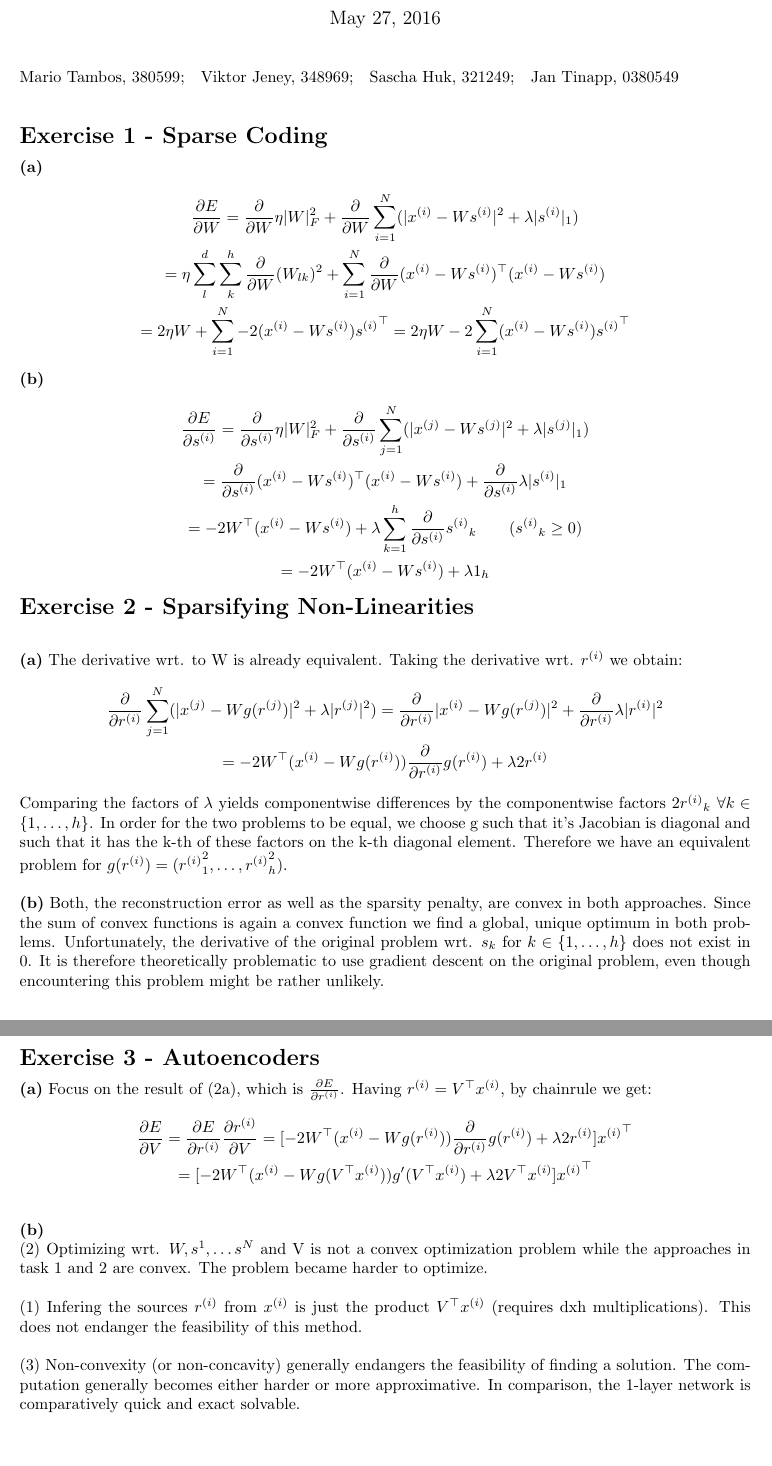
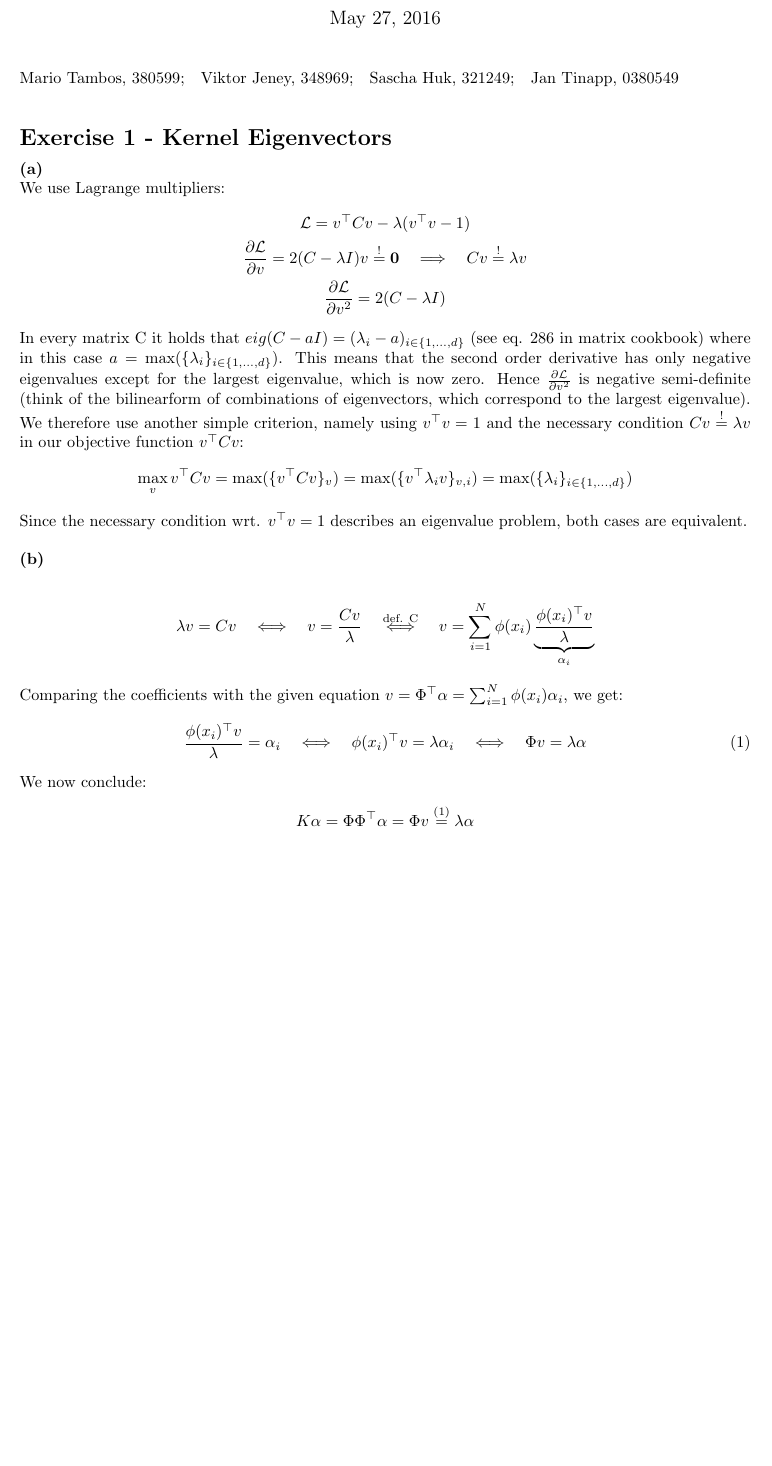
Before and after one commit to HeavyPanda/ml2, a LaTeX document (TeX/document.tex): two parts of pages 1 and 2 of 2 before the commit and part of the page after it, the two joined at a grey line, cut so that both start at the same text, the shorter picture padded with empty space. Compiled offline with pdfLaTeX.

Commit message:
exercise 1 completed

```diff
--- a/TeX/document.tex
+++ b/TeX/document.tex
@@ -134,113 +134,67 @@
 Mario Tambos, 380599;\quad Viktor Jeney, 348969;\quad Sascha Huk, 321249;\quad Jan Tinapp, 0380549\\
 
 
-\extitle{Exercise 1 - Sparse Coding}
-\textbf{(a)}
+\extitle{Exercise 1 - Kernel Eigenvectors}
+\textbf{(a)}\\
+We use Lagrange multipliers:
 \begin{gather*}
-	{\partial E\over\partial W}
+	\lag
 	=
-	{\partial\over\partial W}\eta |W|_F^2
-	+
-	{\partial\over\partial W} \sum_{i=1}^N (|\xhi - W\shi|^2 +	\lambda |\shi|_1)
+	v^\top Cv - \lambda(v^\top v - 1)
 	\\
+	{\partial\lag\over\partial v}
+	=2(C - \lambda I)v \eqq \textbf{0}
+	\quad\Longrightarrow\quad Cv\eqq\lambda v
+	\\
+	{\partial\lag\over\partial v^2}
 	=
-	\eta\sum_{l}^{d}\sum_{k}^{h}{\partial\over\partial W} (\Wlk)^2
-	+
-	\sum_{i=1}^N
-		{\partial\over\partial W}(\xhi - W\shi)^\top (\xhi - W\shi)
-	\\
+	2(C-\lambda I)
+\end{gather*}
+In every matrix C it holds that $eig(C-a I) = (\lambda_i-a)_{i\in\{1,\ldots,d\}}$
+(see eq. 286 in matrix cookbook)
+where in this case $a=\max(\{\lambda_i\}_{i\in\{1,\ldots,d\}})$.
+This means that the second order derivative has only negative eigenvalues
+except for the largest eigenvalue, which is now zero.
+Hence ${\partial\lag\over\partial v^2}$ is negative semi-definite (think
+of the bilinearform of combinations of eigenvectors,
+which correspond to the largest eigenvalue).
+We therefore use another simple criterion, namely using
+$v^\top v = 1$ and the necessary condition $Cv\eqq\lambda v$ in
+our objective function $v^\top C v$:
+\begin{gather*}
+	\max_v v^\top C v
 	=
-	2\eta W
-	+
-	\sum_{i=1}^N
-		-2(\xhi - W\shi)\shi^\top
+	\max(\{v^\top C v\}_{v})
 	=
-	2\eta W
-	-
-	2\sum_{i=1}^N
-		(\xhi - W\shi)\shi^\top
+	\max(\{v^\top \lambda_i v\}_{v,i})
+	=
+	\max(\{\lambda_i\}_{i\in\{1,\ldots,d\}})
 \end{gather*}
-\textbf{(b)}
-\begin{gather*}
-	{\partial E\over\partial \shi}
-	=
-	{\partial\over\partial \shi}\eta |W|_F^2
-	+
-	{\partial\over\partial \shi} \sum_{j=1}^N (|\xhj - W\shj|^2 +	\lambda |\shj|_1)
-	\\
-	=
-	{\partial\over\partial \shi} (\xhi - W\shi)^\top (\xhi - W\shi)
-	              +	{\partial\over\partial \shi} \lambda |\shi|_1
-	\\
-	=
-	-2 W^\top(\xhi-W\shi)
-	              +	\lambda \sum_{k=1}^h {\partial\over\partial \shi}\shi_k
-	              \quad\quad\text{($\shi_k\geq 0$)}
-	\\
-	=
-	-2 W^\top(\xhi-W\shi)
-	+	\lambda 1_h
-\end{gather*}
-\extitle{Exercise 2 - Sparsifying Non-Linearities}
-\textbf{(a)}
-The derivative wrt. to W is already equivalent.
-Taking the derivative wrt. $\rhi$ we obtain:
-\begin{gather*}
-	{\partial\over\partial \rhi}\sum_{j=1}^N
-	(|\xhj - Wg(\rhj)|^2 +	\lambda |\rhj|^2)
-	=
-	{\partial\over\partial \rhi} |\xhi - Wg(\rhj)|^2
-	+ {\partial\over\partial \rhi} \lambda |\rhi|^2
-	\\
-	= -2 W^\top(\xhi-Wg(\rhi)){\partial\over\partial \rhi}g(\rhi)
-	+	\lambda 2\rhi
-\end{gather*}
-Comparing the factors of $\lambda$ yields componentwise
-differences by the componentwise factors $2\rhi_k$ $\forall k\in\{1,\ldots,h\}$. In order for
-the two problems to be equal, we choose g such that it's Jacobian is
-diagonal and such that it has the k-th of these factors on the k-th diagonal element.
-Therefore we have an equivalent problem for $g(\rhi) = (\rhi_1^2, \ldots, \rhi_h^2)$.
+Since the necessary condition wrt. $v^\top v=1$ describes an eigenvalue problem,
+both cases are equivalent.
 \\
 \\
-\textbf{(b)}
-Both, the reconstruction error as well as the sparsity penalty, are
-convex in both approaches. Since the sum of convex functions is again a convex
-function we find a global, unique optimum in both problems.
-Unfortunately, the derivative of the original problem wrt. $s_k$
-for $k\in\{1,\ldots,h\}$ does not exist in 0. It is therefore theoretically
-problematic to use gradient descent on the original problem, even though
-encountering this problem might be rather unlikely.
+\textbf{(b)}\\
+\begin{gather*}
+	\lambda v = Cv
+	\quad\Longleftrightarrow\quad
+	v = {Cv\over\lambda}
+	\quad\stackrel{\text{def. C}}{\Longleftrightarrow}\quad
+	v = \sum_{i=1}^N \phi(x_i)\underbrace{\phi(x_i)^\top v\over\lambda}_{\alpha_i}
+\end{gather*}
+Comparing the coefficients with the given equation
+$v=\Phi^\top\alpha=\sum_{i=1}^N\phi(x_i)\alpha_i$, we get:
+\begin{equation}
+	{\phi(x_i)^\top v\over\lambda} = \alpha_i
+	\quad\Longleftrightarrow\quad
+	\phi(x_i)^\top v = \lambda\alpha_i
+	\quad\Longleftrightarrow\quad
+	\Phi v = \lambda\alpha
+\end{equation}
+We now conclude:
+\begin{gather*}
+	K\alpha = \Phi\Phi^\top\alpha = \Phi v \stackrel{(1)}{=} \lambda\alpha
+\end{gather*}
 
-\newpage
-\extitle{Exercise 3 - Autoencoders}
-\textbf{(a)}
-Focus on the result of (2a), which is ${\partial E\over\partial \rhi}$.
-Having $\rhi=V^\top\xhi$, by chainrule we get:
-\begin{gather*}
-{\partial E\over\partial V}
-= {\partial E\over\partial\rhi} {\partial\rhi\over\partial V}
-= [-2 W^\top(\xhi-Wg(\rhi)){\partial\over\partial \rhi}g(\rhi) +
-	\lambda 2\rhi] \xhi^\top
-\\
-= [-2 W^\top(\xhi-Wg(V^\top\xhi))g'(V^\top\xhi) +
-	\lambda 2V^\top\xhi] \xhi^\top
-\end{gather*}
-\\
-\textbf{(b)}
-\\
-(2) Optimizing wrt. $W,s^1,\ldots s^N$ and V is not a convex
-optimization problem while the approaches in task 1 and 2 are convex.
-The problem became harder to optimize.
-\\
-\\
-(1)
-Infering the sources $\rhi$ from $\xhi$ is just the product $V^\top\xhi$
-(requires dxh multiplications). This does not endanger the feasibility of this method.
-\\
-\\
-(3)
-Non-convexity (or non-concavity) generally endangers
-the feasibility of finding a solution. The computation generally becomes
-either harder or more approximative. In comparison, the 1-layer network
-is comparatively quick and exact solvable.
+
 \end{document}
```
Also changed, not shown: TeX/document.tex (2 more changed lines).
